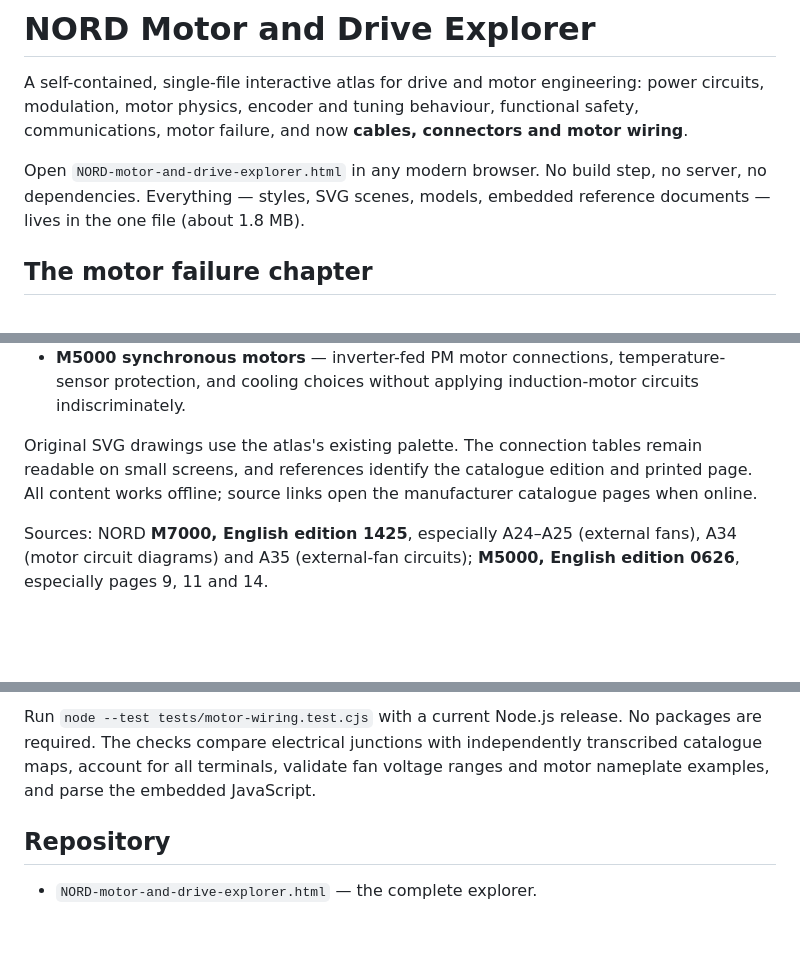
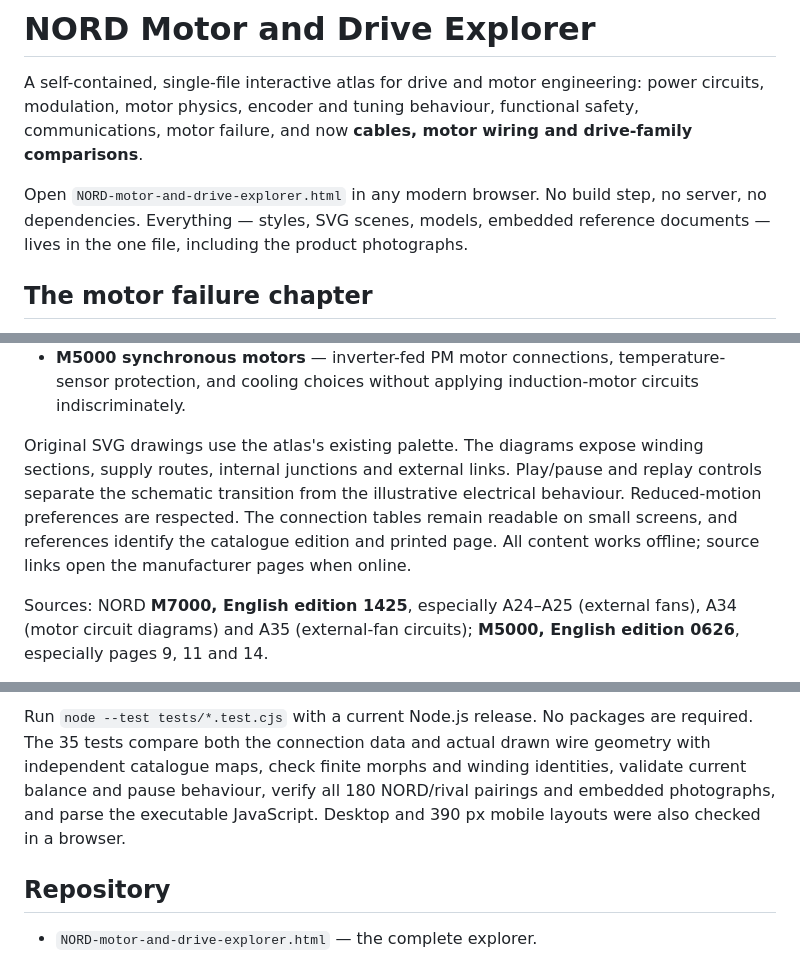
Before and after one commit to maxplacidinord/nord-motor-and-drive-explorer, a Markdown page: README.md, 3 parts joined by grey strips. Drawn GitHub-style; blank space fills up the shorter version.

```diff
--- a/README.md
+++ b/README.md
@@ -2,10 +2,10 @@
 
 A self-contained, single-file interactive atlas for drive and motor engineering: power circuits, modulation,
 motor physics, encoder and tuning behaviour, functional safety, communications, motor failure, and now
-**cables, connectors and motor wiring**.
+**cables, motor wiring and drive-family comparisons**.
 
 Open `NORD-motor-and-drive-explorer.html` in any modern browser. No build step, no server, no dependencies.
-Everything — styles, SVG scenes, models, embedded reference documents — lives in the one file (about 1.8 MB).
+Everything — styles, SVG scenes, models, embedded reference documents — lives in the one file, including the product photographs.
 
 ## The motor failure chapter
 
@@ -116,9 +117,11 @@ The section selector changes the terminal drawing and its readable connection ma
 - **M5000 synchronous motors** — inverter-fed PM motor connections, temperature-sensor protection,
   and cooling choices without applying induction-motor circuits indiscriminately.
 
-Original SVG drawings use the atlas's existing palette. The connection tables remain readable on small
-screens, and references identify the catalogue edition and printed page. All content works offline;
-source links open the manufacturer catalogue pages when online.
+Original SVG drawings use the atlas's existing palette. The diagrams expose winding sections, supply
+routes, internal junctions and external links. Play/pause and replay controls separate the schematic
+transition from the illustrative electrical behaviour. Reduced-motion preferences are respected.
+The connection tables remain readable on small screens, and references identify the catalogue edition
+and printed page. All content works offline; source links open the manufacturer pages when online.
 
 Sources: NORD **M7000, English edition 1425**, especially A24–A25 (external fans), A34 (motor circuit
 diagrams) and A35 (external-fan circuits); **M5000, English edition 0626**, especially pages 9, 11 and 14.
@@ -145,7 +180,9 @@ supplied with the actual unit determine its wiring; terminal position alone is n
 
-Run `node --test tests/motor-wiring.test.cjs` with a current Node.js release. No packages are required.
-The checks compare electrical junctions with independently transcribed catalogue maps, account for all
-terminals, validate fan voltage ranges and motor nameplate examples, and parse the embedded JavaScript.
+Run `node --test tests/*.test.cjs` with a current Node.js release. No packages are required.
+The 35 tests compare both the connection data and actual drawn wire geometry with independent catalogue
+maps, check finite morphs and winding identities, validate current balance and pause behaviour, verify
+all 180 NORD/rival pairings and embedded photographs, and parse the executable JavaScript.
+Desktop and 390 px mobile layouts were also checked in a browser.
 
 ## Repository
 
```
Also changed, not shown: other parts of README.md (+35 -2 lines), docs/drive-comparison-preview.jpg (added), 3 other files.
